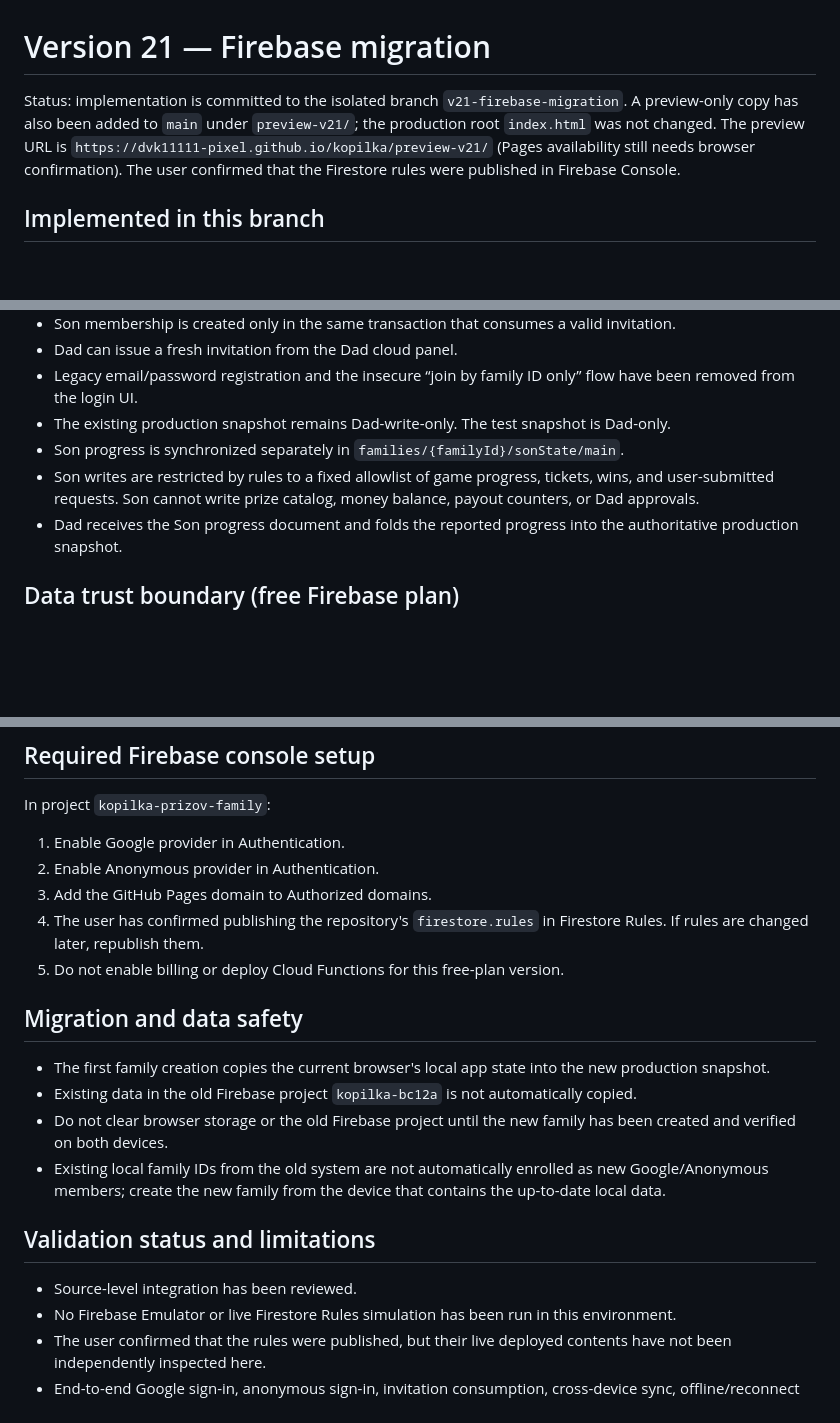
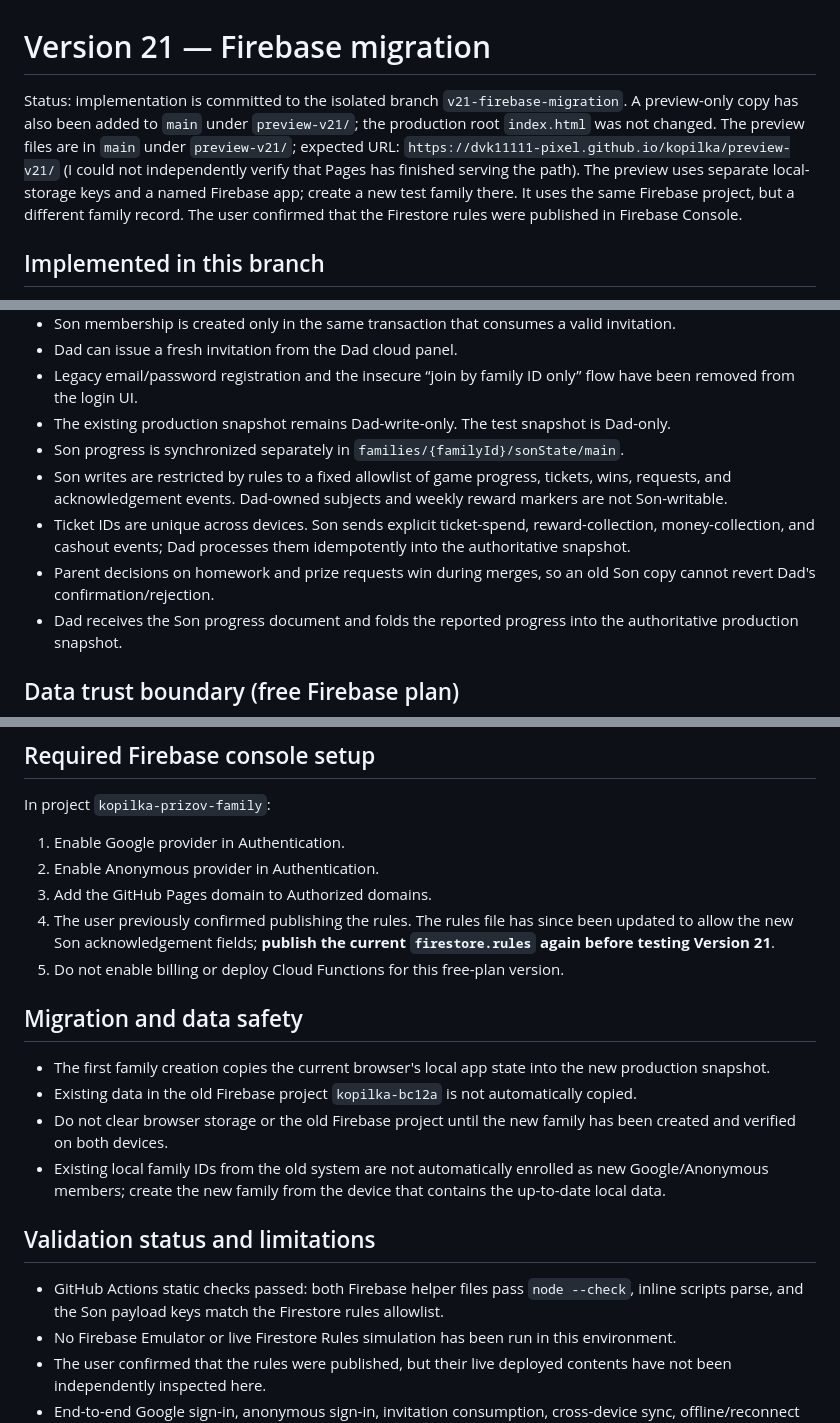
Before and after one commit to dvk11111-pixel/kopilka, a Markdown page: docs/version-21-firebase-migration.md, 3 parts joined by grey strips. Drawn GitHub-style; blank space fills up the shorter version.

Commit message:
Document merge-safe sync and latest rules publication requirement

```diff
--- a/docs/version-21-firebase-migration.md
+++ b/docs/version-21-firebase-migration.md
@@ -1,6 +1,6 @@
 # Version 21 — Firebase migration
 
-Status: implementation is committed to the isolated branch `v21-firebase-migration`. A preview-only copy has also been added to `main` under `preview-v21/`; the production root `index.html` was not changed. The preview URL is `https://dvk11111-pixel.github.io/kopilka/preview-v21/` (Pages availability still needs browser confirmation). The user confirmed that the Firestore rules were published in Firebase Console.
+Status: implementation is committed to the isolated branch `v21-firebase-migration`. A preview-only copy has also been added to `main` under `preview-v21/`; the production root `index.html` was not changed. The preview files are in `main` under `preview-v21/`; expected URL: `https://dvk11111-pixel.github.io/kopilka/preview-v21/` (I could not independently verify that Pages has finished serving the path). The preview uses separate local-storage keys and a named Firebase app; create a new test family there. It uses the same Firebase project, but a different family record. The user confirmed that the Firestore rules were published in Firebase Console.
 
 ## Implemented in this branch
 
@@ -14,7 +14,9 @@ Status: implementation is committed to the isolated branch `v21-firebase-migrati
 - Legacy email/password registration and the insecure “join by family ID only” flow have been removed from the login UI.
 - The existing production snapshot remains Dad-write-only. The test snapshot is Dad-only.
 - Son progress is synchronized separately in `families/{familyId}/sonState/main`.
-- Son writes are restricted by rules to a fixed allowlist of game progress, tickets, wins, and user-submitted requests. Son cannot write prize catalog, money balance, payout counters, or Dad approvals.
+- Son writes are restricted by rules to a fixed allowlist of game progress, tickets, wins, requests, and acknowledgement events. Dad-owned subjects and weekly reward markers are not Son-writable.
+- Ticket IDs are unique across devices. Son sends explicit ticket-spend, reward-collection, money-collection, and cashout events; Dad processes them idempotently into the authoritative snapshot.
+- Parent decisions on homework and prize requests win during merges, so an old Son copy cannot revert Dad's confirmation/rejection.
 - Dad receives the Son progress document and folds the reported progress into the authoritative production snapshot.
 
 ## Data trust boundary (free Firebase plan)
@@ -29,7 +31,7 @@ In project `kopilka-prizov-family`:
 1. Enable Google provider in Authentication.
 2. Enable Anonymous provider in Authentication.
 3. Add the GitHub Pages domain to Authorized domains.
-4. The user has confirmed publishing the repository's `firestore.rules` in Firestore Rules. If rules are changed later, republish them.
+4. The user previously confirmed publishing the rules. The rules file has since been updated to allow the new Son acknowledgement fields; **publish the current `firestore.rules` again before testing Version 21**.
 5. Do not enable billing or deploy Cloud Functions for this free-plan version.
 
 ## Migration and data safety
@@ -41,7 +43,7 @@ In project `kopilka-prizov-family`:
 
 ## Validation status and limitations
 
-- Source-level integration has been reviewed.
+- GitHub Actions static checks passed: both Firebase helper files pass `node --check`, inline scripts parse, and the Son payload keys match the Firestore rules allowlist.
 - No Firebase Emulator or live Firestore Rules simulation has been run in this environment.
 - The user confirmed that the rules were published, but their live deployed contents have not been independently inspected here.
 - End-to-end Google sign-in, anonymous sign-in, invitation consumption, cross-device sync, offline/reconnect behavior, and test-mode isolation have not yet been verified on real devices.
```
